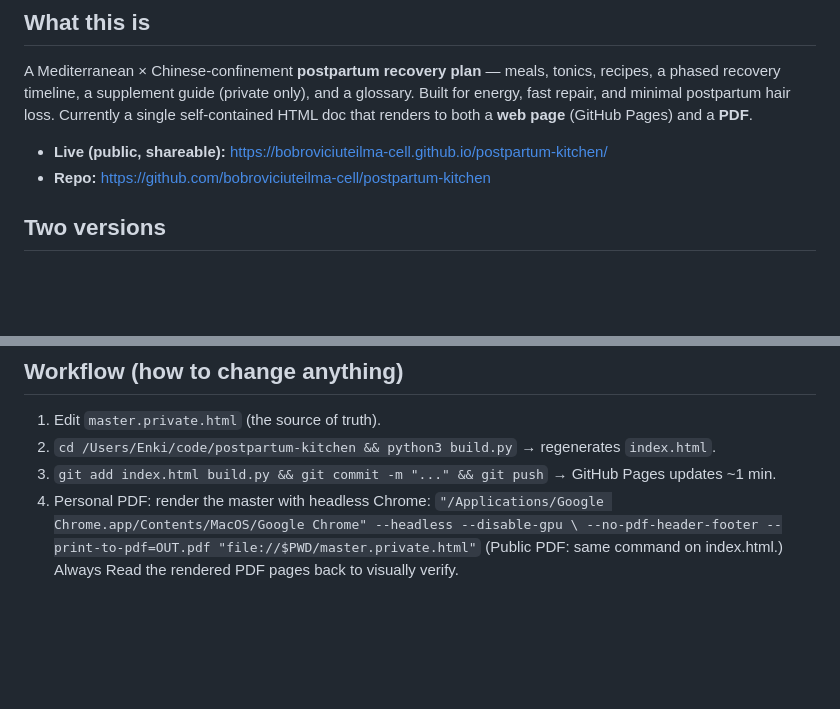
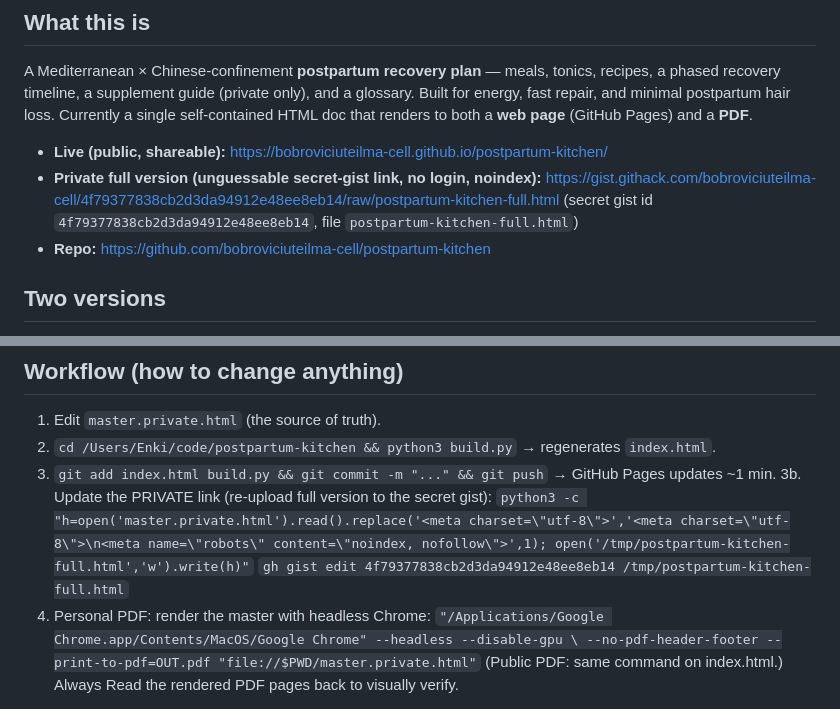
Before and after one commit to bobroviciuteilma-cell/postpartum-kitchen, a Markdown page: AGENTS.md, 2 parts joined by grey strips. Drawn GitHub-style; blank space fills up the shorter version.

Commit message:
Document private full-version link (secret gist) + update workflow

```diff
--- a/AGENTS.md
+++ b/AGENTS.md
@@ -9,6 +9,9 @@ fast repair, and minimal postpartum hair loss. Currently a single self-contained
 renders to both a **web page** (GitHub Pages) and a **PDF**.
 
 - **Live (public, shareable):** https://bobroviciuteilma-cell.github.io/postpartum-kitchen/
+- **Private full version (unguessable secret-gist link, no login, noindex):**
+  https://gist.githack.com/bobroviciuteilma-cell/4f79377838cb2d3da94912e48ee8eb14/raw/postpartum-kitchen-full.html
+  (secret gist id `4f79377838cb2d3da94912e48ee8eb14`, file `postpartum-kitchen-full.html`)
 - **Repo:** https://github.com/bobroviciuteilma-cell/postpartum-kitchen
 
 ## Two versions
@@ -23,6 +26,9 @@ renders to both a **web page** (GitHub Pages) and a **PDF**.
 1. Edit `master.private.html` (the source of truth).
 2. `cd /Users/Enki/code/postpartum-kitchen && python3 build.py`  → regenerates `index.html`.
 3. `git add index.html build.py && git commit -m "..." && git push` → GitHub Pages updates ~1 min.
+3b. Update the PRIVATE link (re-upload full version to the secret gist):
+    `python3 -c "h=open('master.private.html').read().replace('<meta charset=\"utf-8\">','<meta charset=\"utf-8\">\n<meta name=\"robots\" content=\"noindex, nofollow\">',1); open('/tmp/postpartum-kitchen-full.html','w').write(h)"`
+    `gh gist edit 4f79377838cb2d3da94912e48ee8eb14 /tmp/postpartum-kitchen-full.html`
 4. Personal PDF: render the master with headless Chrome:
    `"/Applications/Google Chrome.app/Contents/MacOS/Google Chrome" --headless --disable-gpu \
     --no-pdf-header-footer --print-to-pdf=OUT.pdf "file://$PWD/master.private.html"`
```
